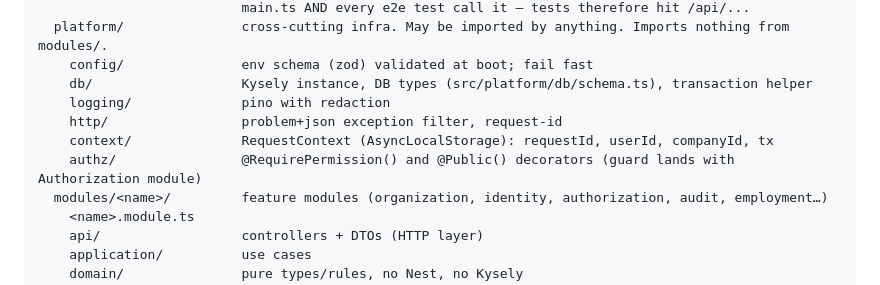
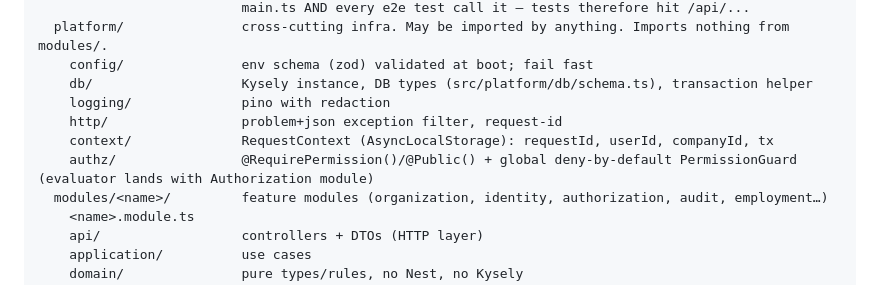
Before and after one commit to badrey77/hrforce-next, a Markdown page: CONVENTIONS.md, the part around the change. Rendered like a GitHub page.

Commit message:
docs: root README, conventions fix from review
Co-Authored-By: Claude Opus 5.5 <noreply@anthropic.com>
Claude-Session: https://claude.ai/code/session_01QXM1pNBFcoHDH1qdq9ztQm

```diff
--- a/CONVENTIONS.md
+++ b/CONVENTIONS.md
@@ -32,7 +32,7 @@ src/
     logging/              pino with redaction
     http/                 problem+json exception filter, request-id
     context/              RequestContext (AsyncLocalStorage): requestId, userId, companyId, tx
-    authz/                @RequirePermission() and @Public() decorators (guard lands with Authorization module)
+    authz/                @RequirePermission()/@Public() + global deny-by-default PermissionGuard (evaluator lands with Authorization module)
   modules/<name>/         feature modules (organization, identity, authorization, audit, employment…)
     <name>.module.ts
     api/                  controllers + DTOs (HTTP layer)
```
Also changed, not shown: README.md (added, +25 -0 lines).
